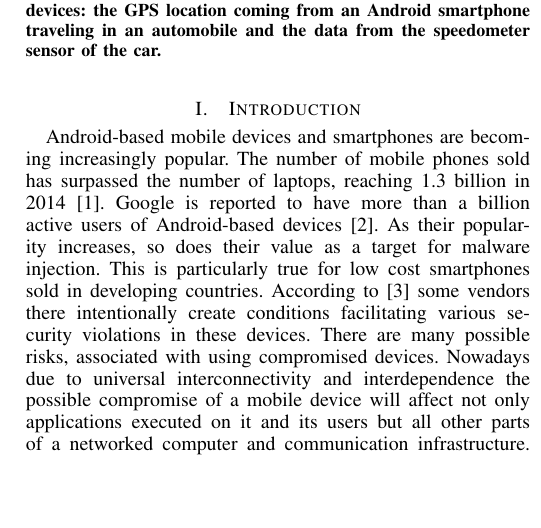
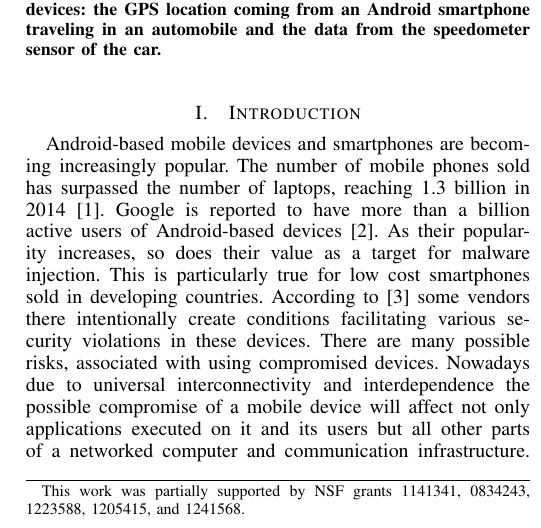
Before and after one commit to yyzhuang/papers, a LaTeX paper (paper.tex): part of one column of page 1 of 8, cut so that both start at the same text, the shorter picture padded with empty space. Compiled offline with pdfLaTeX.

Commit message:
grant info
check grant numbers.  1141341 is Richard's

```diff
--- a/paper.tex
+++ b/paper.tex
@@ -37,7 +37,9 @@
 
 \begin{document}
 
-\title{Trust Evaluation in Mobile Devices: \\An Empirical Study}
+\title{Trust Evaluation in Mobile Devices: \\An Empirical Study\thanks{This work
+was partially supported by NSF grants 1141341, 0834243,
+1223588, 1205415, and 1241568.}}
 \author{Richard Weiss$^{\star}$, Leon Reznik$^*$, Yanyan Zhuang$^{\dag, \ddag}$, Andrew Hoffman$^*$\\
 Albert Rafetseder$^{\dag}$, Tao Li$^{\dag}$, Justin Cappos$^{\dag}$, \\
 $^{\star}$Evergreen College, $^*$Rochester Institute of Technology\\
```
